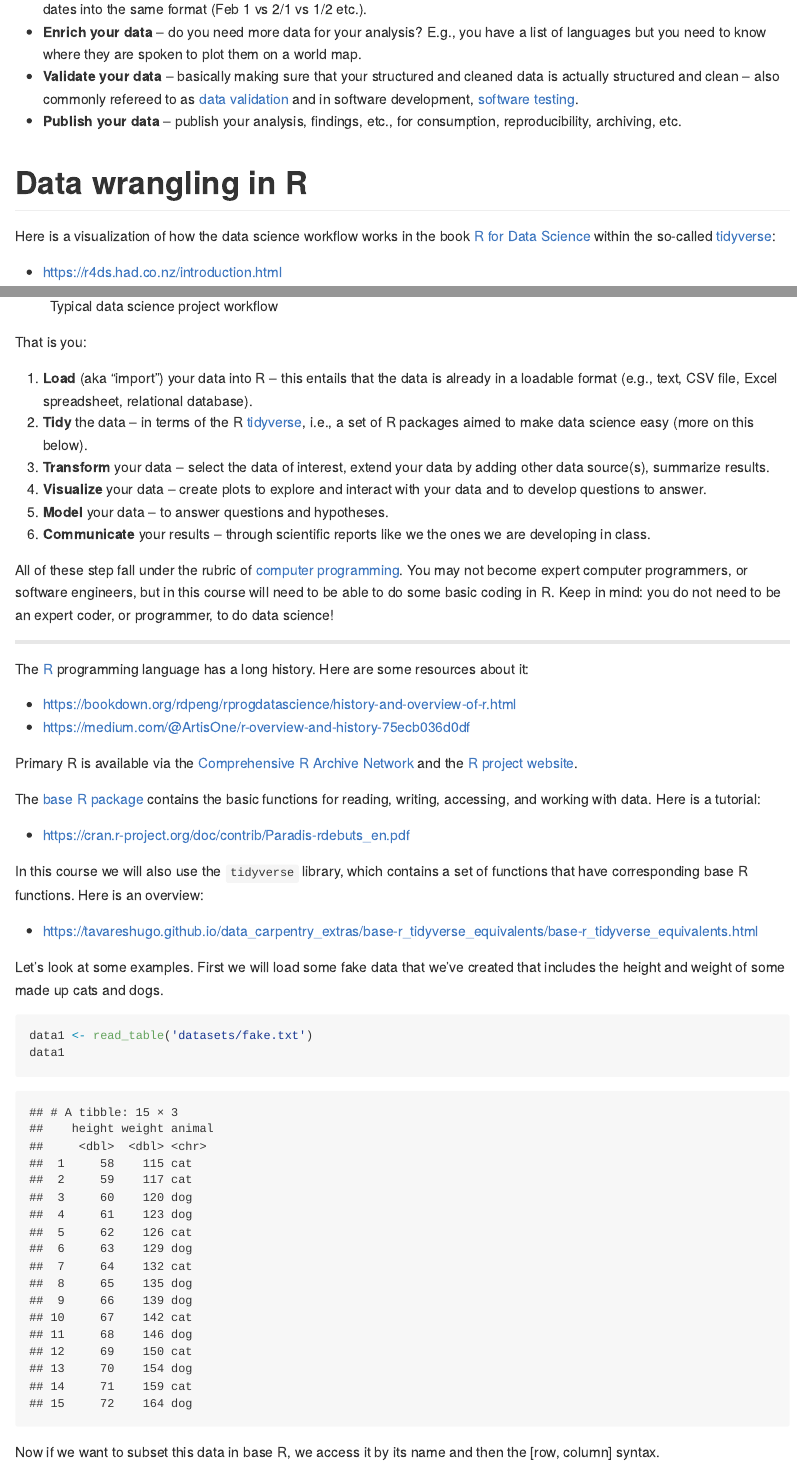
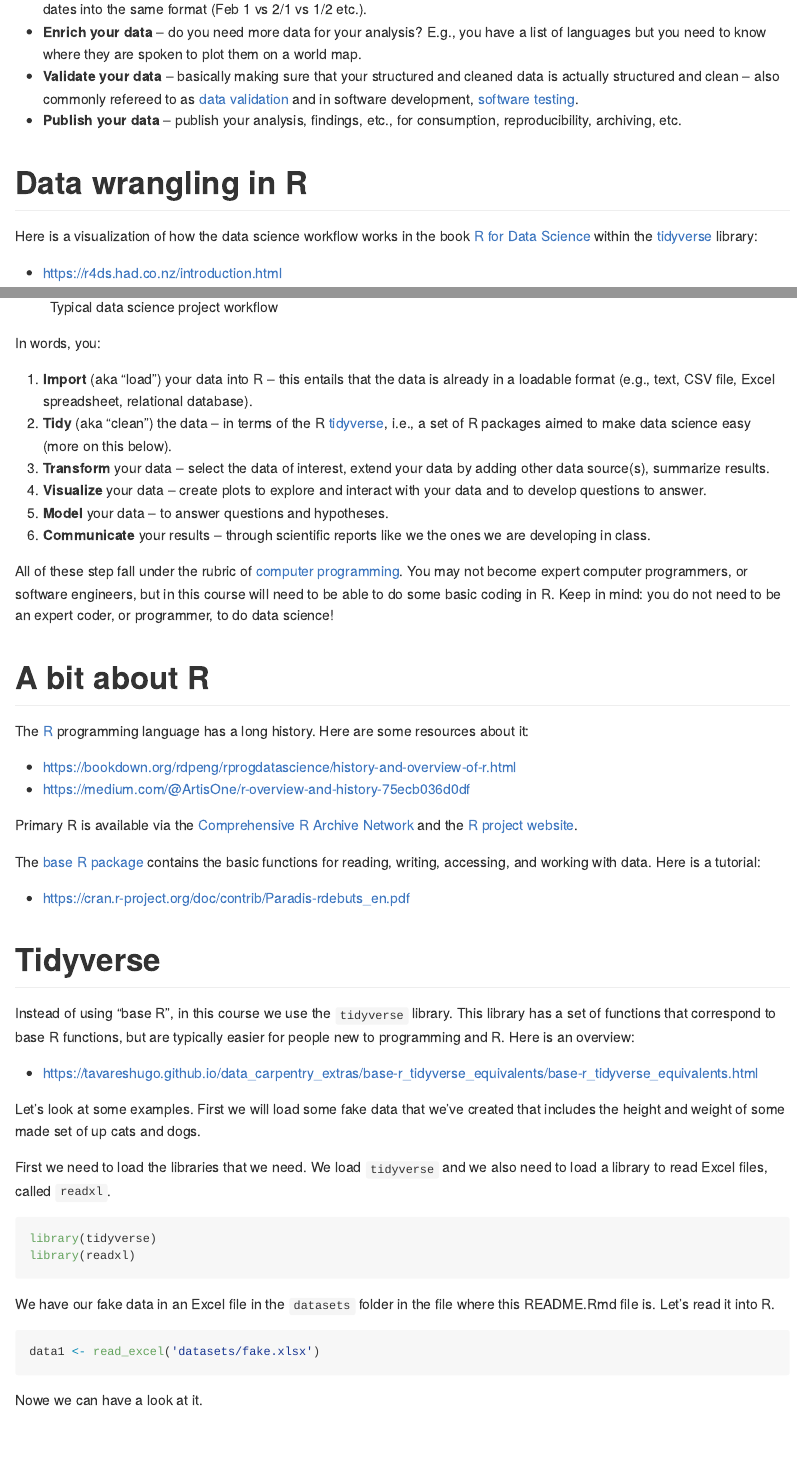
Before and after one commit to bambooforest/IntroDataScience, an R Markdown document (4_data_wrangling/README.Rmd): the page in a window 1100 px wide, from 1550 px down before the commit and from 1620 px down after it, so that both start at the same text, and a second part further down, joined at a grey line. Rendered offline with R 4.5, knitr and Pandoc, with nearby package versions; some code elsewhere in the file could not run offline; long lines of code are wrapped; the gapminder table comes from the copy in Python's plotly package.

Commit message:
update 4

````diff
--- a/4_data_wrangling/README.Rmd
+++ b/4_data_wrangling/README.Rmd
@@ -44,16 +45,16 @@ The steps in data wrangling, broadly, include:
 
 # Data wrangling in R
 
-Here is a visualization of how the data science workflow works in the book [R for Data Science](https://r4ds.had.co.nz/index.html) within the so-called [tidyverse](https://www.tidyverse.org):
+Here is a visualization of how the data science workflow works in the book [R for Data Science](https://r4ds.had.co.nz/index.html) within the  [tidyverse](https://www.tidyverse.org) library:
 
 * https://r4ds.had.co.nz/introduction.html
 
 ![Typical data science project workflow](figures/WickhamGrolemund.png)
 
-That is you:
+In words, you:
 
-1. **Load** (aka "import") your data into R -- this entails that the data is already in a loadable format (e.g., text, CSV file, Excel spreadsheet, relational database).
-2. **Tidy** the data -- in terms of the R [tidyverse](https://www.tidyverse.org), i.e., a set of R packages aimed to make data science easy (more on this below).
+1. **Import** (aka "load") your data into R -- this entails that the data is already in a loadable format (e.g., text, CSV file, Excel spreadsheet, relational database).
+2. **Tidy** (aka "clean") the data -- in terms of the R [tidyverse](https://www.tidyverse.org), i.e., a set of R packages aimed to make data science easy (more on this below).
 3. **Transform** your data -- select the data of interest, extend your data by adding other data source(s), summarize results.
 4. **Visualize** your data -- create plots to explore and interact with your data and to develop questions to answer.
 5. **Model** your data -- to answer questions and hypotheses.
@@ -84,7 +85,7 @@ The "tidying" and "transforming" of your data is commonly referred to as "data w
 when your data is tidy, each column is a variable, and each row is an observation. Tidy data is important because the consistent structure lets you focus your struggle on questions about the data, not fighting to get the data into the right form for different functions.
 -->
 
-***
+# A bit about R
 
 The [R](https://en.wikipedia.org/wiki/R_(programming_language)) programming language has a long history. Here are some resources about it:
 
@@ -97,20 +98,11 @@ The [base R package](https://stat.ethz.ch/R-manual/R-devel/library/base/html/00I
 
 * https://cran.r-project.org/doc/contrib/Paradis-rdebuts_en.pdf
 
-In this course we will also use the `tidyverse` library, which contains a set of functions that have corresponding base R functions. Here is an overview:
-
-* https://tavareshugo.github.io/data_carpentry_extras/base-r_tidyverse_equivalents/base-r_tidyverse_equivalents.html
-
-Let's look at some examples. First we will load some fake data that we've created that includes the height and weight of some made up cats and dogs.
-
-```{r, message=FALSE}
-data1 <- read_table('datasets/fake.txt')
-data1
-```
+<!--
 
 Now if we want to subset this data in base R, we access it by its name and then the [row, column] syntax.
 
-```{r}
+```{r, echo=FALSE, eval=FALSE}
 # First row, first column
 data1[1,1]
 
@@ -124,4 +116,28 @@ data1[1:2, ]
 data1[c(1,2,10), 1:2]
 ```
 
-In the tidyverse, we would use the `dplyr` library and the so-called "pipe" command `%>%` to pipe the data into some number of functions. For example:
+-->
+
+
+# Tidyverse
+
+Instead of using "base R", in this course we use the `tidyverse` library. This library has a set of functions that correspond to base R functions, but are typically easier for people new to programming and R. Here is an overview:
+
+* https://tavareshugo.github.io/data_carpentry_extras/base-r_tidyverse_equivalents/base-r_tidyverse_equivalents.html
+
+Let's look at some examples. First we will load some fake data that we've created that includes the height and weight of some made set of up cats and dogs.
+
+First we need to load the libraries that we need. We load `tidyverse` and we also need to load a library to read Excel files, called `readxl`.
+
+```{r, message=FALSE}
+library(tidyverse)
+library(readxl)
+```
+
+We have our fake data in an Excel file in the `datasets` folder in the file where this README.Rmd file is. Let's read it into R.
+
+```{r, message=FALSE}
+data1 <- read_excel('datasets/fake.xlsx')
+```
+
+Nowe we can have a look at it.
````
Also changed, not shown: 4_data_wrangling/README.md, 4_data_wrangling/datasets/fake.xlsx (added), 4_data_wrangling/README.Rmd (18 more changed lines).
